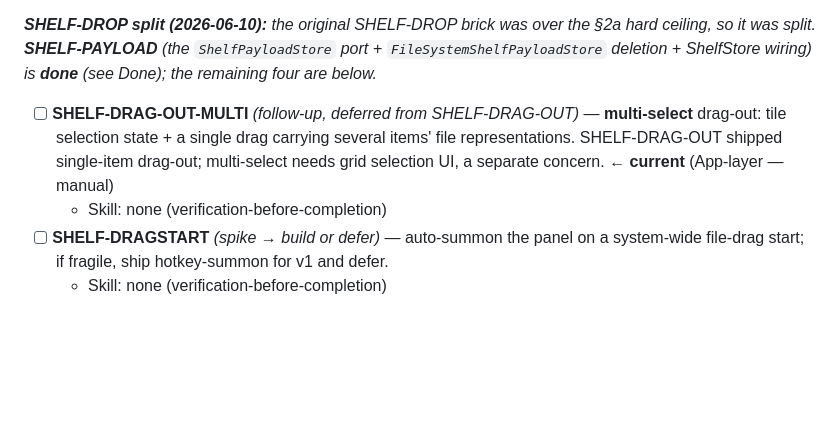
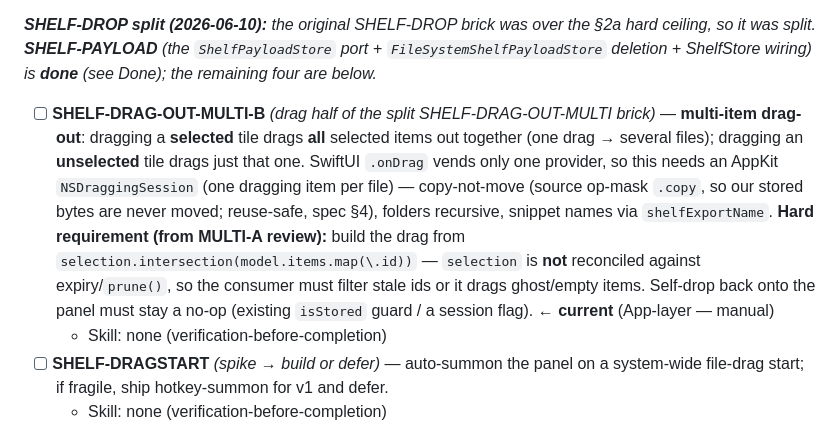
Before and after one commit to omkareshwar-tripathi/Sidekit, a Markdown page: BRICKS.md, the part around one of its changes. GitHub-like rendering; blank space fills up the shorter version.

Commit message:
docs(bricks): mark SHELF-DRAG-OUT-MULTI-A done; split out MULTI-B; archive SHELF-THUMBS
Co-Authored-By: Claude Opus 4.8 (1M context) <noreply@anthropic.com>

```diff
--- a/BRICKS.md
+++ b/BRICKS.md
@@ -26,7 +26,7 @@ _The two missing launch features for the Sidekit pivot (vision: launch = SpeakTy
 
 _**SHELF-DROP split (2026-06-10):** the original SHELF-DROP brick was over the §2a hard ceiling, so it was split. **SHELF-PAYLOAD** (the `ShelfPayloadStore` port + `FileSystemShelfPayloadStore` deletion + ShelfStore wiring) is **done** (see Done); the remaining four are below._
 
-- [ ] **SHELF-DRAG-OUT-MULTI** *(follow-up, deferred from SHELF-DRAG-OUT)* — **multi-select** drag-out: tile selection state + a single drag carrying several items' file representations. SHELF-DRAG-OUT shipped single-item drag-out; multi-select needs grid selection UI, a separate concern. **← current** (App-layer — manual)
+- [ ] **SHELF-DRAG-OUT-MULTI-B** *(drag half of the split SHELF-DRAG-OUT-MULTI brick)* — **multi-item drag-out**: dragging a **selected** tile drags **all** selected items out together (one drag → several files); dragging an **unselected** tile drags just that one. SwiftUI `.onDrag` vends only one provider, so this needs an AppKit `NSDraggingSession` (one dragging item per file) — copy-not-move (source op-mask `.copy`, so our stored bytes are never moved; reuse-safe, spec §4), folders recursive, snippet names via `shelfExportName`. **Hard requirement (from MULTI-A review):** build the drag from `selection.intersection(model.items.map(\.id))` — `selection` is **not** reconciled against expiry/`prune()`, so the consumer must filter stale ids or it drags ghost/empty items. Self-drop back onto the panel must stay a no-op (existing `isStored` guard / a session flag). **← current** (App-layer — manual)
   - Skill: none (verification-before-completion)
 - [ ] **SHELF-DRAGSTART** *(spike → build or defer)* — auto-summon the panel on a system-wide file-drag start; if fragile, ship hotkey-summon for v1 and defer.
   - Skill: none (verification-before-completion)
```
Also changed, not shown: other parts of BRICKS.md (+2 -2 lines), BRICKS-ARCHIVE.md (+1 -0 lines).
